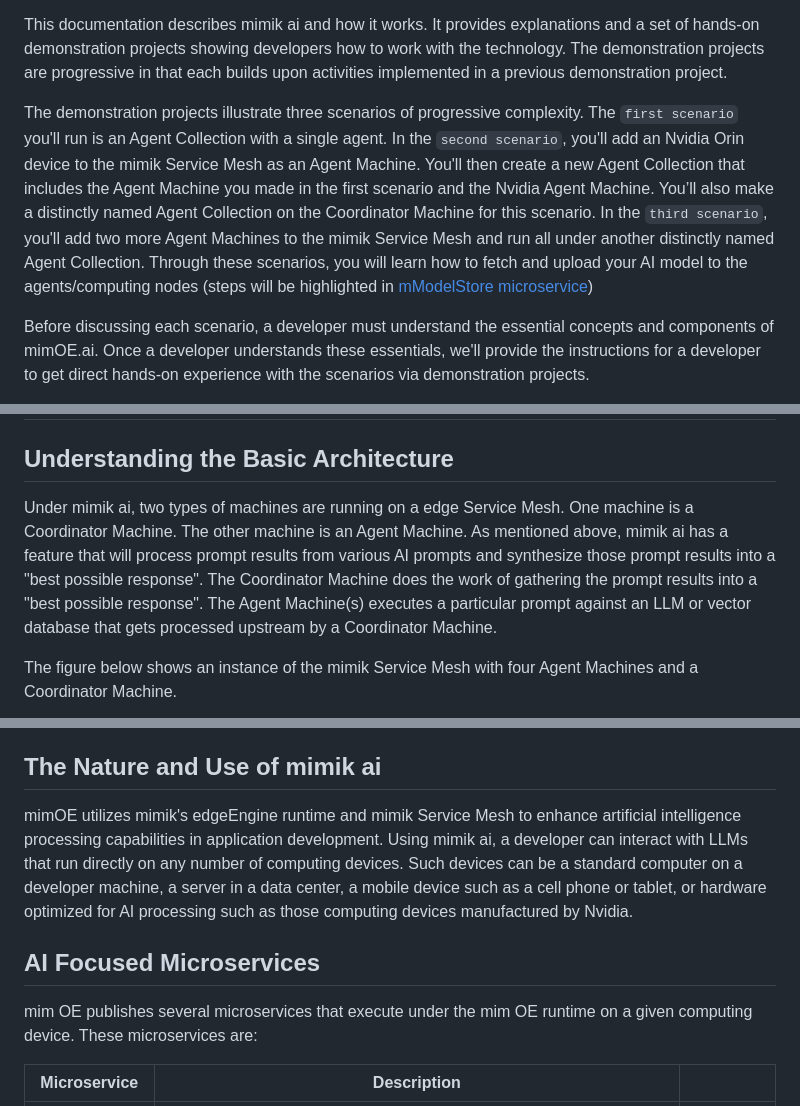
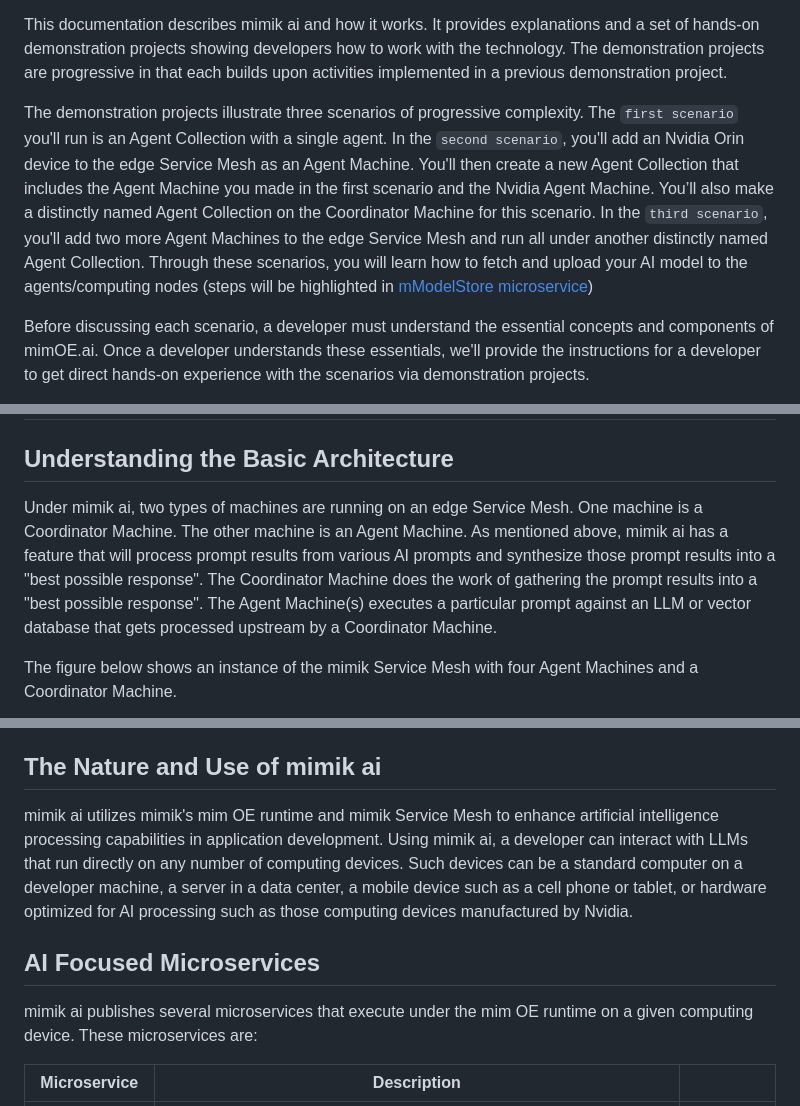
Before and after one commit to mimik-ai/mimik-ai-developer-guide, a Markdown page: readme.md, 3 parts joined by grey strips. Rendered like a GitHub page.

Commit message:
Fix typos

```diff
--- a/readme.md
+++ b/readme.md
@@ -46,7 +46,7 @@ mimik ai empowers developers to create sophisticated AI applications that levera
 
 This documentation describes mimik ai and how it works. It provides explanations and a set of hands-on demonstration projects showing developers how to work with the technology. The demonstration projects are progressive in that each builds upon activities implemented in a previous demonstration project.
 
-The demonstration projects illustrate three scenarios of progressive complexity. The `first scenario` you'll run is an Agent Collection with a single agent. In the `second scenario`, you'll add an Nvidia Orin device to the mimik Service Mesh as an Agent Machine. You'll then create a new Agent Collection that includes the Agent Machine you made in the first scenario and the Nvidia Agent Machine. You’ll also make a distinctly named Agent Collection on the Coordinator Machine for this scenario. In the `third scenario`, you'll add two more Agent Machines to the mimik Service Mesh and run all under another distinctly named Agent Collection. Through these scenarios, you will learn how to fetch and upload your AI model to the agents/computing nodes (steps will be highlighted in [mModelStore microservice](https://github.com/edgeMicroservice/mModelStore))
+The demonstration projects illustrate three scenarios of progressive complexity. The `first scenario` you'll run is an Agent Collection with a single agent. In the `second scenario`, you'll add an Nvidia Orin device to the edge Service Mesh as an Agent Machine. You'll then create a new Agent Collection that includes the Agent Machine you made in the first scenario and the Nvidia Agent Machine. You’ll also make a distinctly named Agent Collection on the Coordinator Machine for this scenario. In the `third scenario`, you'll add two more Agent Machines to the edge Service Mesh and run all under another distinctly named Agent Collection. Through these scenarios, you will learn how to fetch and upload your AI model to the agents/computing nodes (steps will be highlighted in [mModelStore microservice](https://github.com/edgeMicroservice/mModelStore))
 
 Before discussing each scenario, a developer must understand the essential concepts and components of mimOE.ai. Once a developer understands these essentials, we'll provide the instructions for a developer to get direct hands-on experience with the scenarios via demonstration projects.
 
@@ -87,7 +87,7 @@ The main benefits are:
 
 ## Understanding the Basic Architecture
 
-Under mimik ai, two types of machines are running on a edge Service Mesh. One machine is a Coordinator Machine. The  other machine is an Agent Machine. As mentioned above, mimik ai has a feature that will process prompt results from various AI prompts and synthesize those prompt results into a "best possible response". The Coordinator Machine does the work of gathering the prompt results into a "best possible response". The Agent Machine(s) executes a particular prompt against an LLM or vector database that gets processed upstream by a Coordinator Machine.
+Under mimik ai, two types of machines are running on an edge Service Mesh. One machine is a Coordinator Machine. The  other machine is an Agent Machine. As mentioned above, mimik ai has a feature that will process prompt results from various AI prompts and synthesize those prompt results into a "best possible response". The Coordinator Machine does the work of gathering the prompt results into a "best possible response". The Agent Machine(s) executes a particular prompt against an LLM or vector database that gets processed upstream by a Coordinator Machine.
 
 The figure below shows an instance of the mimik Service Mesh with four Agent Machines and a Coordinator Machine.
 
@@ -101,11 +101,11 @@ A computing device is deemed a Coordinator Machine when it runs the `mAI` micros
 
 ## The Nature and Use of mimik ai
 
-mimOE utilizes mimik's edgeEngine runtime and mimik Service Mesh to enhance artificial intelligence processing capabilities in application development. Using mimik ai, a developer can interact with LLMs that run directly on any number of computing devices. Such devices can be a standard computer on a developer machine, a server in a data center, a mobile device such as a cell phone or tablet, or hardware optimized for AI processing such as those computing devices manufactured by Nvidia.
+mimik ai utilizes mimik's mim OE runtime and mimik Service Mesh to enhance artificial intelligence processing capabilities in application development. Using mimik ai, a developer can interact with LLMs that run directly on any number of computing devices. Such devices can be a standard computer on a developer machine, a server in a data center, a mobile device such as a cell phone or tablet, or hardware optimized for AI processing such as those computing devices manufactured by Nvidia.
 
 ## AI Focused Microservices
 
-mim OE publishes several microservices that execute under the mim OE runtime on a given computing device. These microservices are:
+mimik ai publishes several microservices that execute under the mim OE runtime on a given computing device. These microservices are:
 
 |Microservice|Description||
 |----|----|----|
```
